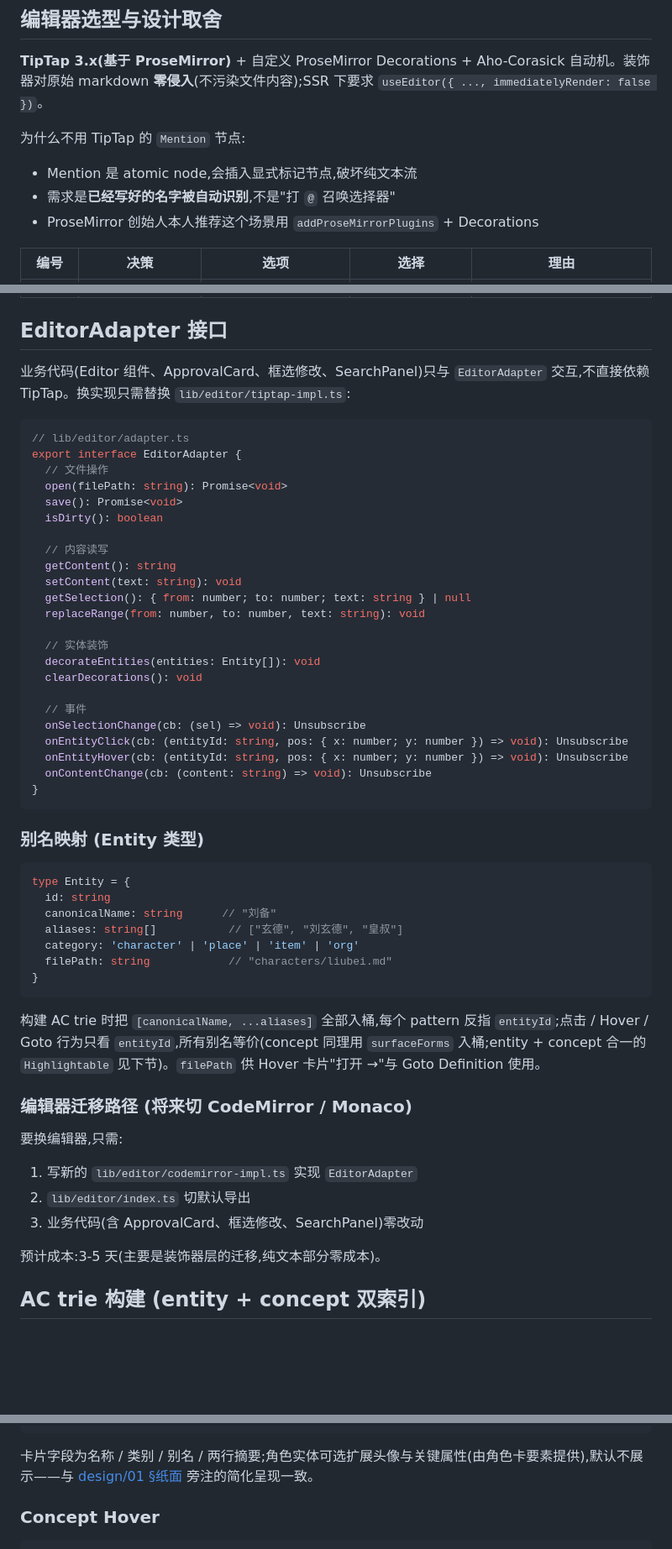
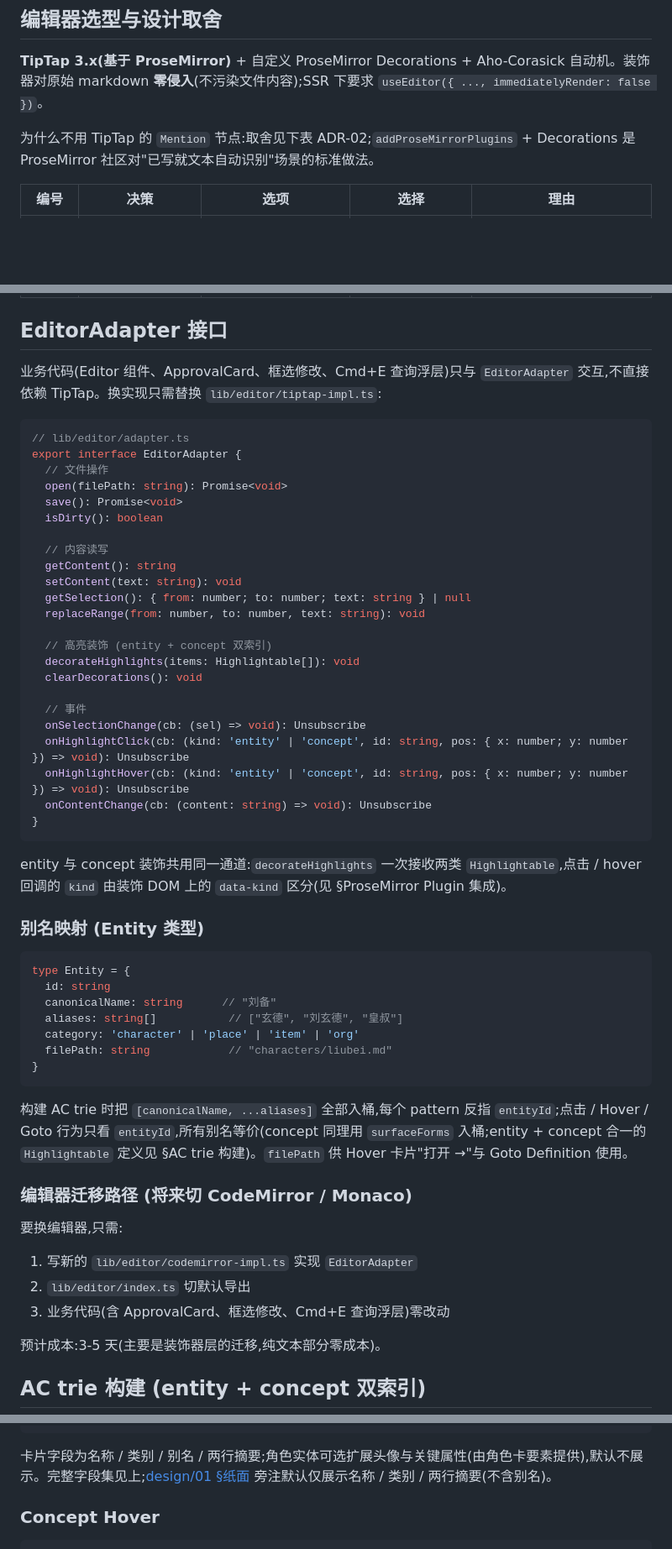
Before and after one commit to jinhuang712/open-novel, a Markdown page: spec/05-entity-highlight.md, 3 parts joined by grey strips. Shown at 84% size. Drawn GitHub-style; blank space fills up the shorter version.

Commit message:
docs(spec,design): align editor spec with writing-first contracts
Co-Authored-By: Claude Fable 5 <noreply@anthropic.com>

````diff
--- a/spec/05-entity-highlight.md
+++ b/spec/05-entity-highlight.md
@@ -19,11 +19,7 @@ flowchart TD
 
 **TipTap 3.x(基于 ProseMirror)** + 自定义 ProseMirror Decorations + Aho-Corasick 自动机。装饰器对原始 markdown **零侵入**(不污染文件内容);SSR 下要求 `useEditor({ ..., immediatelyRender: false })`。
 
-为什么不用 TipTap 的 `Mention` 节点:
-
-- Mention 是 atomic node,会插入显式标记节点,破坏纯文本流
-- 需求是**已经写好的名字被自动识别**,不是"打 `@` 召唤选择器"
-- ProseMirror 创始人本人推荐这个场景用 `addProseMirrorPlugins` + Decorations
+为什么不用 TipTap 的 `Mention` 节点:取舍见下表 ADR-02;`addProseMirrorPlugins` + Decorations 是 ProseMirror 社区对"已写就文本自动识别"场景的标准做法。
 
 | 编号 | 决策 | 选项 | 选择 | 理由 |
 |---|---|---|---|---|
@@ -33,7 +29,7 @@ flowchart TD
 
 ## EditorAdapter 接口
 
-业务代码(Editor 组件、ApprovalCard、框选修改、SearchPanel)只与 `EditorAdapter` 交互,不直接依赖 TipTap。换实现只需替换 `lib/editor/tiptap-impl.ts`:
+业务代码(Editor 组件、ApprovalCard、框选修改、Cmd+E 查询浮层)只与 `EditorAdapter` 交互,不直接依赖 TipTap。换实现只需替换 `lib/editor/tiptap-impl.ts`:
 
 ```ts
 // lib/editor/adapter.ts
@@ -49,17 +45,19 @@ export interface EditorAdapter {
   getSelection(): { from: number; to: number; text: string } | null
   replaceRange(from: number, to: number, text: string): void
 
-  // 实体装饰
-  decorateEntities(entities: Entity[]): void
+  // 高亮装饰 (entity + concept 双索引)
+  decorateHighlights(items: Highlightable[]): void
   clearDecorations(): void
 
   // 事件
   onSelectionChange(cb: (sel) => void): Unsubscribe
-  onEntityClick(cb: (entityId: string, pos: { x: number; y: number }) => void): Unsubscribe
-  onEntityHover(cb: (entityId: string, pos: { x: number; y: number }) => void): Unsubscribe
+  onHighlightClick(cb: (kind: 'entity' | 'concept', id: string, pos: { x: number; y: number }) => void): Unsubscribe
+  onHighlightHover(cb: (kind: 'entity' | 'concept', id: string, pos: { x: number; y: number }) => void): Unsubscribe
   onContentChange(cb: (content: string) => void): Unsubscribe
 }
 ```
+
+entity 与 concept 装饰共用同一通道:`decorateHighlights` 一次接收两类 `Highlightable`,点击 / hover 回调的 `kind` 由装饰 DOM 上的 `data-kind` 区分(见 §ProseMirror Plugin 集成)。
 
 ### 别名映射 (Entity 类型)
 
@@ -73,7 +71,7 @@ type Entity = {
 }
 ```
 
-构建 AC trie 时把 `[canonicalName, ...aliases]` 全部入桶,每个 pattern 反指 `entityId`;点击 / Hover / Goto 行为只看 `entityId`,所有别名等价(concept 同理用 `surfaceForms` 入桶;entity + concept 合一的 `Highlightable` 见下节)。`filePath` 供 Hover 卡片"打开 →"与 Goto Definition 使用。
+构建 AC trie 时把 `[canonicalName, ...aliases]` 全部入桶,每个 pattern 反指 `entityId`;点击 / Hover / Goto 行为只看 `entityId`,所有别名等价(concept 同理用 `surfaceForms` 入桶;entity + concept 合一的 `Highlightable` 定义见 §AC trie 构建)。`filePath` 供 Hover 卡片"打开 →"与 Goto Definition 使用。
 
 ### 编辑器迁移路径 (将来切 CodeMirror / Monaco)
 
@@ -81,7 +79,7 @@ type Entity = {
 
 1. 写新的 `lib/editor/codemirror-impl.ts` 实现 `EditorAdapter`
 2. `lib/editor/index.ts` 切默认导出
-3. 业务代码(含 ApprovalCard、框选修改、SearchPanel)零改动
+3. 业务代码(含 ApprovalCard、框选修改、Cmd+E 查询浮层)零改动
 
 预计成本:3-5 天(主要是装饰器层的迁移,纯文本部分零成本)。
 
@@ -395,7 +393,7 @@ export function EntityHoverCard({ entityId, anchorPos }) {
 }
 ```
 
-卡片字段为名称 / 类别 / 别名 / 两行摘要;角色实体可选扩展头像与关键属性(由角色卡要素提供),默认不展示——与 [design/01 §纸面](../design/01-main-layout.md#纸面) 旁注的简化呈现一致。
+卡片字段为名称 / 类别 / 别名 / 两行摘要;角色实体可选扩展头像与关键属性(由角色卡要素提供),默认不展示。完整字段集见上;[design/01 §纸面](../design/01-main-layout.md#纸面) 旁注默认仅展示名称 / 类别 / 两行摘要(不含别名)。
 
 ### Concept Hover
 
````
Also changed, not shown: other parts of spec/05-entity-highlight.md (+2 -2 lines), design/01-main-layout.md (+1 -1 lines).
